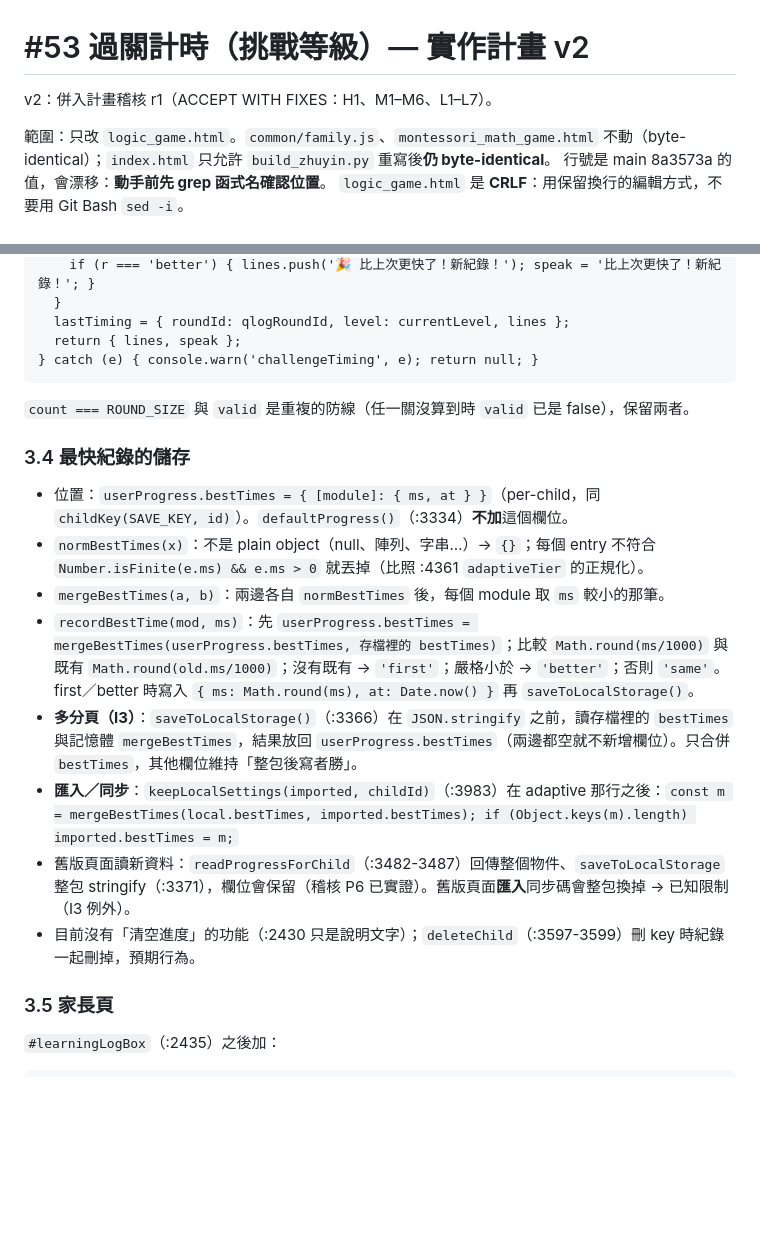
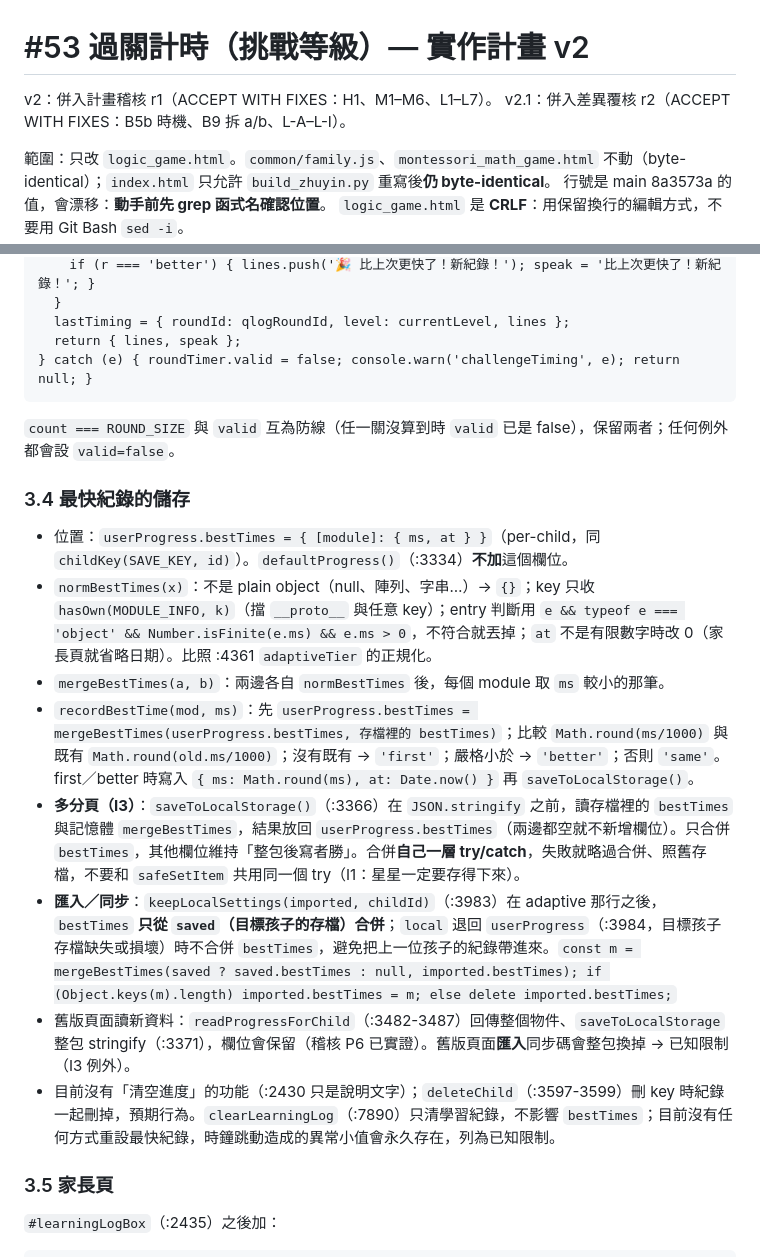
Before and after one commit to zenobialin-ai/kids-logic-game, a Markdown page: docs/plans/issue-53-timer-plan.md, 2 parts joined by grey strips. Rendered like a GitHub page; blank space fills up the shorter version.

````diff
--- a/docs/plans/issue-53-timer-plan.md
+++ b/docs/plans/issue-53-timer-plan.md
@@ -1,6 +1,7 @@
 # #53 過關計時（挑戰等級）— 實作計畫 v2
 
 v2：併入計畫稽核 r1（ACCEPT WITH FIXES：H1、M1–M6、L1–L7）。
+v2.1：併入差異覆核 r2（ACCEPT WITH FIXES：B5b 時機、B9 拆 a/b、L-A–L-I）。
 
 範圍：只改 `logic_game.html`。`common/family.js`、`montessori_math_game.html` 不動（byte-identical）；`index.html` 只允許 `build_zhuyin.py` 重寫後**仍 byte-identical**。
 行號是 main 8a3573a 的值，會漂移：**動手前先 grep 函式名確認位置**。
@@ -79,19 +81,19 @@ try {
   }
   lastTiming = { roundId: qlogRoundId, level: currentLevel, lines };
   return { lines, speak };
-} catch (e) { console.warn('challengeTiming', e); return null; }
+} catch (e) { roundTimer.valid = false; console.warn('challengeTiming', e); return null; }
 ```
-`count === ROUND_SIZE` 與 `valid` 是重複的防線（任一關沒算到時 `valid` 已是 false），保留兩者。
+`count === ROUND_SIZE` 與 `valid` 互為防線（任一關沒算到時 `valid` 已是 false），保留兩者；任何例外都會設 `valid=false`。
 
 ### 3.4 最快紀錄的儲存
 - 位置：`userProgress.bestTimes = { [module]: { ms, at } }`（per-child，同 `childKey(SAVE_KEY, id)`）。`defaultProgress()`（:3334）**不加**這個欄位。
-- `normBestTimes(x)`：不是 plain object（null、陣列、字串…）→ `{}`；每個 entry 不符合 `Number.isFinite(e.ms) && e.ms > 0` 就丟掉（比照 :4361 `adaptiveTier` 的正規化）。
+- `normBestTimes(x)`：不是 plain object（null、陣列、字串…）→ `{}`；key 只收 `hasOwn(MODULE_INFO, k)`（擋 `__proto__` 與任意 key）；entry 判斷用 `e && typeof e === 'object' && Number.isFinite(e.ms) && e.ms > 0`，不符合就丟掉；`at` 不是有限數字時改 0（家長頁就省略日期）。比照 :4361 `adaptiveTier` 的正規化。
 - `mergeBestTimes(a, b)`：兩邊各自 `normBestTimes` 後，每個 module 取 `ms` 較小的那筆。
 - `recordBestTime(mod, ms)`：先 `userProgress.bestTimes = mergeBestTimes(userProgress.bestTimes, 存檔裡的 bestTimes)`；比較 `Math.round(ms/1000)` 與既有 `Math.round(old.ms/1000)`；沒有既有 → `'first'`；嚴格小於 → `'better'`；否則 `'same'`。first／better 時寫入 `{ ms: Math.round(ms), at: Date.now() }` 再 `saveToLocalStorage()`。
-- **多分頁（I3）**：`saveToLocalStorage()`（:3366）在 `JSON.stringify` 之前，讀存檔裡的 `bestTimes` 與記憶體 `mergeBestTimes`，結果放回 `userProgress.bestTimes`（兩邊都空就不新增欄位）。只合併 `bestTimes`，其他欄位維持「整包後寫者勝」。
-- **匯入／同步**：`keepLocalSettings(imported, childId)`（:3983）在 adaptive 那行之後：`const m = mergeBestTimes(local.bestTimes, imported.bestTimes); if (Object.keys(m).length) imported.bestTimes = m;`
+- **多分頁（I3）**：`saveToLocalStorage()`（:3366）在 `JSON.stringify` 之前，讀存檔裡的 `bestTimes` 與記憶體 `mergeBestTimes`，結果放回 `userProgress.bestTimes`（兩邊都空就不新增欄位）。只合併 `bestTimes`，其他欄位維持「整包後寫者勝」。合併**自己一層 try/catch**，失敗就略過合併、照舊存檔，不要和 `safeSetItem` 共用同一個 try（I1：星星一定要存得下來）。
+- **匯入／同步**：`keepLocalSettings(imported, childId)`（:3983）在 adaptive 那行之後，`bestTimes` **只從 `saved`（目標孩子的存檔）合併**；`local` 退回 `userProgress`（:3984，目標孩子存檔缺失或損壞）時不合併 `bestTimes`，避免把上一位孩子的紀錄帶進來。`const m = mergeBestTimes(saved ? saved.bestTimes : null, imported.bestTimes); if (Object.keys(m).length) imported.bestTimes = m; else delete imported.bestTimes;`
 - 舊版頁面讀新資料：`readProgressForChild`（:3482-3487）回傳整個物件、`saveToLocalStorage` 整包 stringify（:3371），欄位會保留（稽核 P6 已實證）。舊版頁面**匯入**同步碼會整包換掉 → 已知限制（I3 例外）。
-- 目前沒有「清空進度」的功能（:2430 只是說明文字）；`deleteChild`（:3597-3599）刪 key 時紀錄一起刪掉，預期行為。
+- 目前沒有「清空進度」的功能（:2430 只是說明文字）；`deleteChild`（:3597-3599）刪 key 時紀錄一起刪掉，預期行為。`clearLearningLog`（:7890）只清學習紀錄，不影響 `bestTimes`；目前沒有任何方式重設最快紀錄，時鐘跳動造成的異常小值會永久存在，列為已知限制。
 
 ### 3.5 家長頁
 `#learningLogBox`（:2435）之後加：
````
Also changed, not shown: other parts of docs/plans/issue-53-timer-plan.md (+11 -8 lines).
